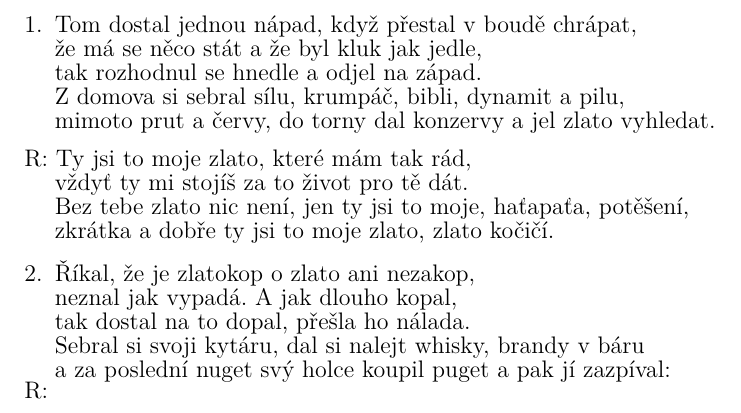
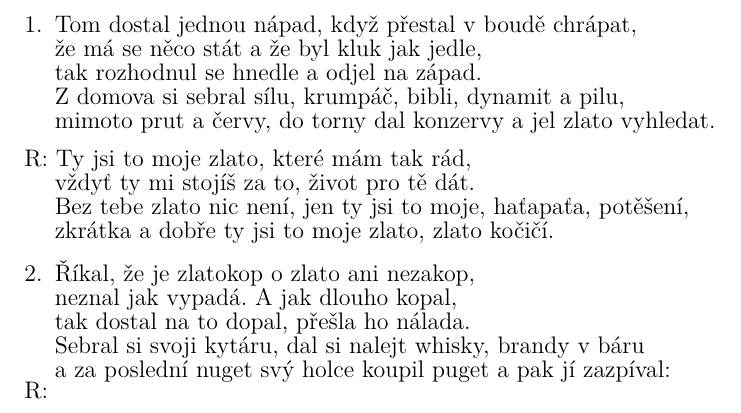
Before and after one commit to kobylky/savlozuby_zpevnik1, a LaTeX document (savlozuby_zpevnik1_text.tex, which reads pisne/zlatokop_tom.tex): part of page 86 of 88, cut so that both start at the same text. Compiled offline with pdfLaTeX.

Commit message:
Typo in Zlatokop Tom.

```diff
--- a/pisne/zlatokop_tom.tex
+++ b/pisne/zlatokop_tom.tex
@@ -12,7 +12,7 @@ mi\[D]moto prut a červy, do torny dal konzervy a \[A7]jel zlato vyhle\[D]dat.
 \beginrefrain
 \chordson
 Ty jsi to moje zlato, \[E]které mám tak rád,
-\[A7]vždyť ty mi stojíš za to \[D]život \[G]pro tě \[D]dát.
+\[A7]vždyť ty mi stojíš za to, \[D]život \[G]pro tě \[D]dát.
 \[G]Bez tebe zlato nic \[D]není, \[E]jen ty jsi to moje, \[A7]haťapaťa, potěšení,
 \[D]zkrátka a dobře ty jsi to moje zlato,  \[E]zlato \[A7]koči\[D]čí.
 \endrefrain
```
